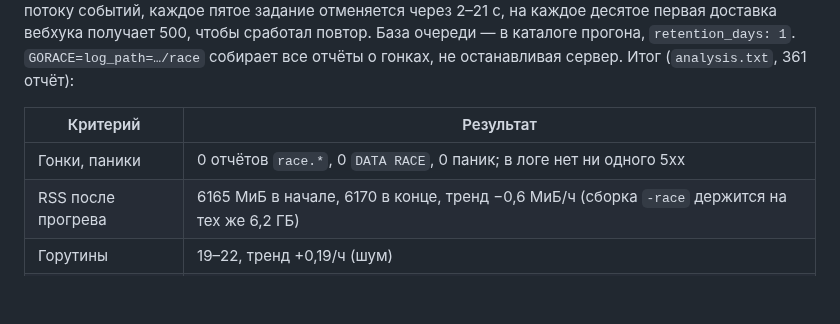
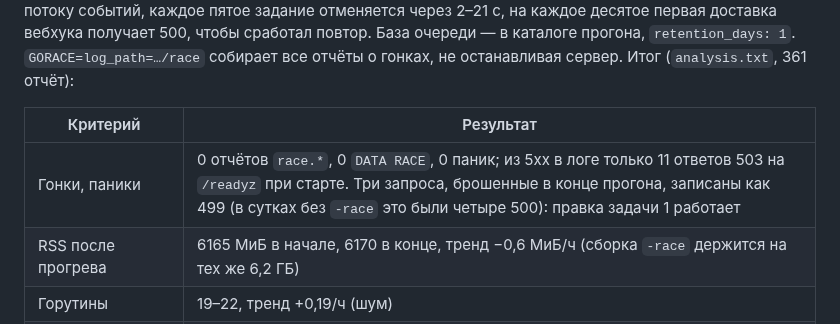
Before and after one commit to usunrise88/NanoLLM, a Markdown page: docs/STAGE2.md, the part around the change. Drawn GitHub-style; blank space fills up the shorter version.

Commit message:
docs: the 499s of the race soak
Co-Authored-By: Claude Sonnet 5.5 <noreply@anthropic.com>
Claude-Session: https://claude.ai/code/session_016K5ncdXwbTiYva1v98ZZND

```diff
--- a/docs/STAGE2.md
+++ b/docs/STAGE2.md
@@ -462,7 +462,7 @@ MTP по умолчанию. Нагрузка `tools/loadgen`, 4 воркера:
 
 | Критерий | Результат |
 | --- | --- |
-| Гонки, паники | 0 отчётов `race.*`, 0 `DATA RACE`, 0 паник; в логе нет ни одного 5xx |
+| Гонки, паники | 0 отчётов `race.*`, 0 `DATA RACE`, 0 паник; из 5xx в логе только 11 ответов 503 на `/readyz` при старте. Три запроса, брошенные в конце прогона, записаны как 499 (в сутках без `-race` это были четыре 500): правка задачи 1 работает |
 | RSS после прогрева | 6165 МиБ в начале, 6170 в конце, тренд −0,6 МиБ/ч (сборка `-race` держится на тех же 6,2 ГБ) |
 | Горутины | 19–22, тренд +0,19/ч (шум) |
 | Задержки | TTFT p50 по шестым частям 14,1–17,8 с, p95 21,7–26,8 с, без тренда (последняя шестая: 15,3 / 22,5) |
```
